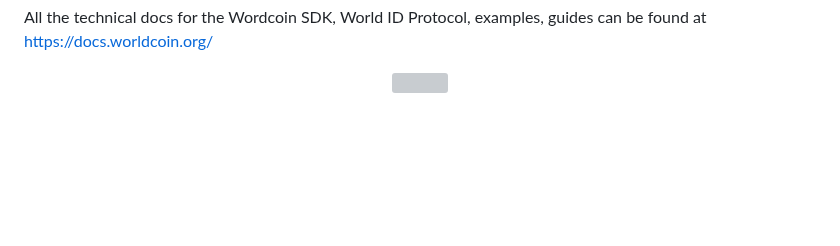
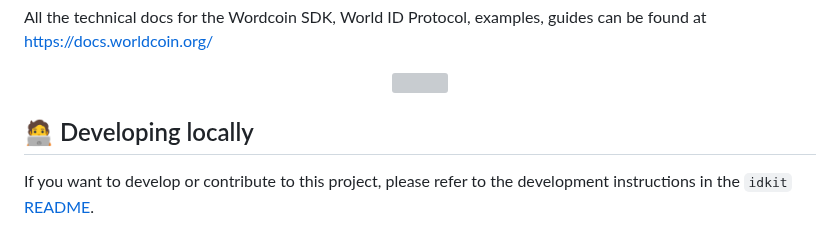
Before and after one commit to worldcoin/idkit-js, a Markdown page: README.md, the part around one of its changes. Drawn GitHub-style; blank space fills up the shorter version; grey boxes are pictures that could not be loaded.

```diff
--- a/README.md
+++ b/README.md
@@ -113,4 +75,8 @@ All the technical docs for the Wordcoin SDK, World ID Protocol, examples, guides
 
 <!-- WORLD-ID-SHARED-README-TAG:END -->
 
-[docs]: https://docs.worldcoin.org/js
+## 🧑‍💻 Developing locally
+
+If you want to develop or contribute to this project, please refer to the development instructions in the `idkit` [README](/idkit/README.md).
+
+[docs]: https://docs.worldcoin.org/idkit
```
Also changed, not shown: other parts of README.md (+5 -43 lines).
